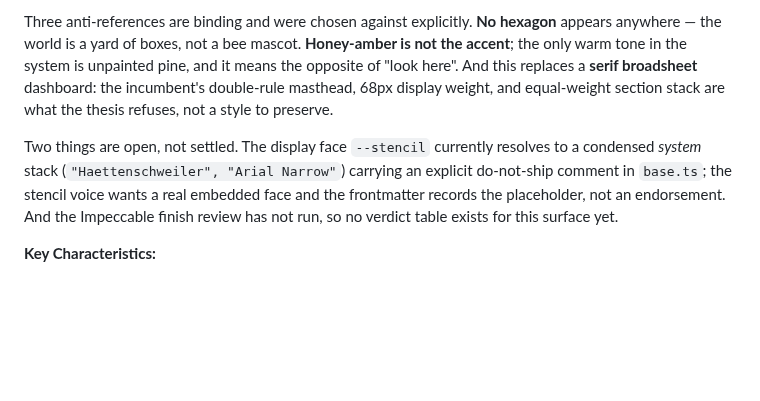
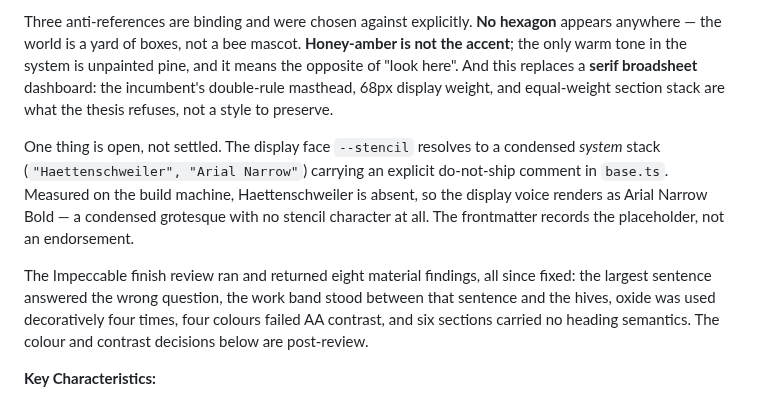
Before and after one commit to mhyrr/hive, a Markdown page: DESIGN.md, the part around one of its changes. Drawn GitHub-style; blank space fills up the shorter version.

```diff
--- a/DESIGN.md
+++ b/DESIGN.md
@@ -161,7 +162,9 @@ The density is that of a working record rather than a product page. Rules are ha
 
 Three anti-references are binding and were chosen against explicitly. **No hexagon** appears anywhere — the world is a yard of boxes, not a bee mascot. **Honey-amber is not the accent**; the only warm tone in the system is unpainted pine, and it means the opposite of "look here". And this replaces a **serif broadsheet** dashboard: the incumbent's double-rule masthead, 68px display weight, and equal-weight section stack are what the thesis refuses, not a style to preserve.
 
-Two things are open, not settled. The display face `--stencil` currently resolves to a condensed *system* stack (`"Haettenschweiler", "Arial Narrow"`) carrying an explicit do-not-ship comment in `base.ts`; the stencil voice wants a real embedded face and the frontmatter records the placeholder, not an endorsement. And the Impeccable finish review has not run, so no verdict table exists for this surface yet.
+One thing is open, not settled. The display face `--stencil` resolves to a condensed *system* stack (`"Haettenschweiler", "Arial Narrow"`) carrying an explicit do-not-ship comment in `base.ts`. Measured on the build machine, Haettenschweiler is absent, so the display voice renders as Arial Narrow Bold — a condensed grotesque with no stencil character at all. The frontmatter records the placeholder, not an endorsement.
+
+The Impeccable finish review ran and returned eight material findings, all since fixed: the largest sentence answered the wrong question, the work band stood between that sentence and the hives, oxide was used decoratively four times, four colours failed AA contrast, and six sections carried no heading semantics. The colour and contrast decisions below are post-review.
 
 **Key Characteristics:**
 - Weathered chalk ground; all colour is on objects, none on the page.
```
Also changed, not shown: other parts of DESIGN.md (+7 -6 lines), img/dashboard.png, 6 other files.
